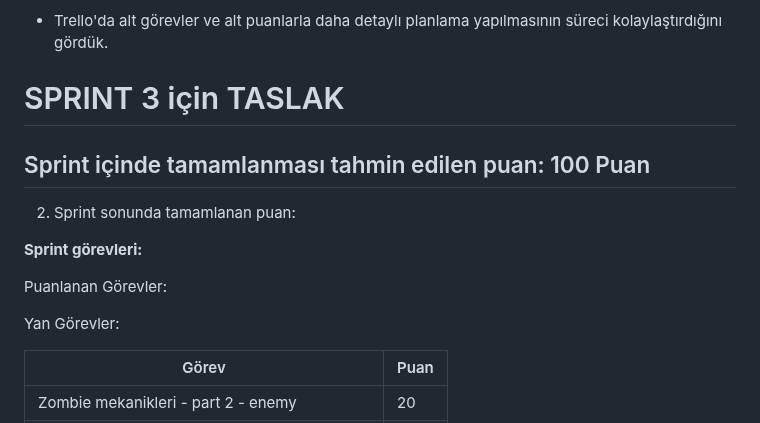
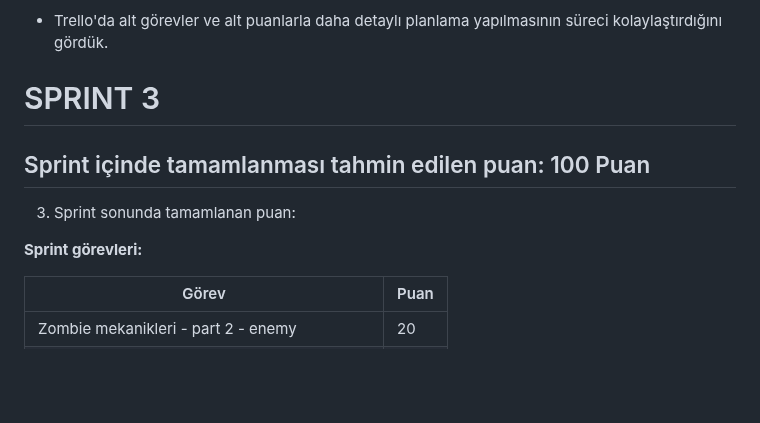
Before and after one commit to fundanedir1/grup23repository, a Markdown page: README.md, the part around one of its changes. GitHub-like rendering; blank space fills up the shorter version.

```diff
--- a/README.md
+++ b/README.md
@@ -378,16 +378,12 @@ Trello Board Görüntüsü:
 
 
 
-# SPRINT 3 için TASLAK
+# SPRINT 3
 
 ## Sprint içinde tamamlanması tahmin edilen puan: 100 Puan
-2. Sprint sonunda tamamlanan puan:
+3. Sprint sonunda tamamlanan puan:
 
 **Sprint görevleri:**
-
-Puanlanan Görevler:
-
-Yan Görevler:
 
 
 
```
Also changed, not shown: other parts of README.md (+37 -1 lines).
